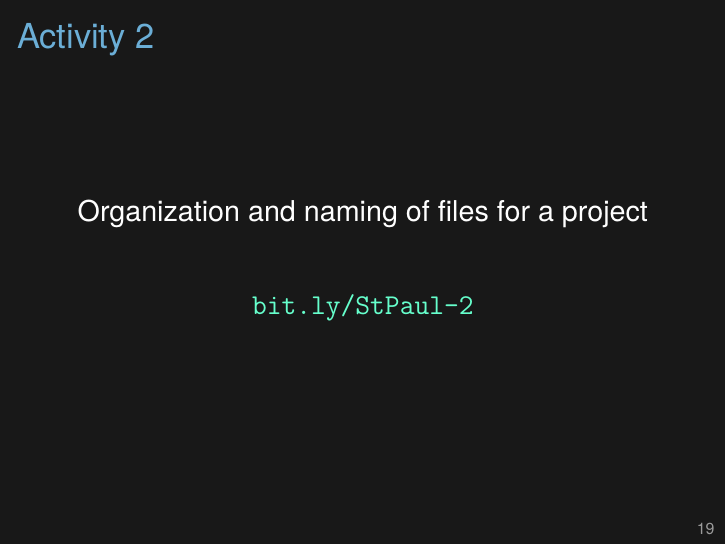
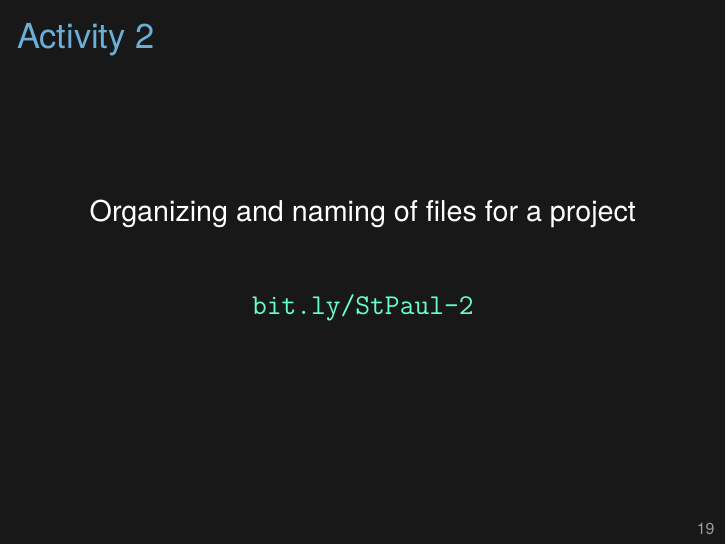
Before and after one commit to kbroman/RR_Workshop, LaTeX slides (Slides/rrworkshop_2017-03.tex): page 21 of 41. Compiled offline with XeLaTeX.

Commit message:
Organization -> organizing

```diff
--- a/Slides/rrworkshop_2017-03.tex
+++ b/Slides/rrworkshop_2017-03.tex
@@ -397,7 +397,7 @@ but you don't reply to emails.
 
 \begin{center}
 \large
-Organization and naming of files for a project
+Organizing and naming of files for a project
 
 \vspace{10mm}
 
```
